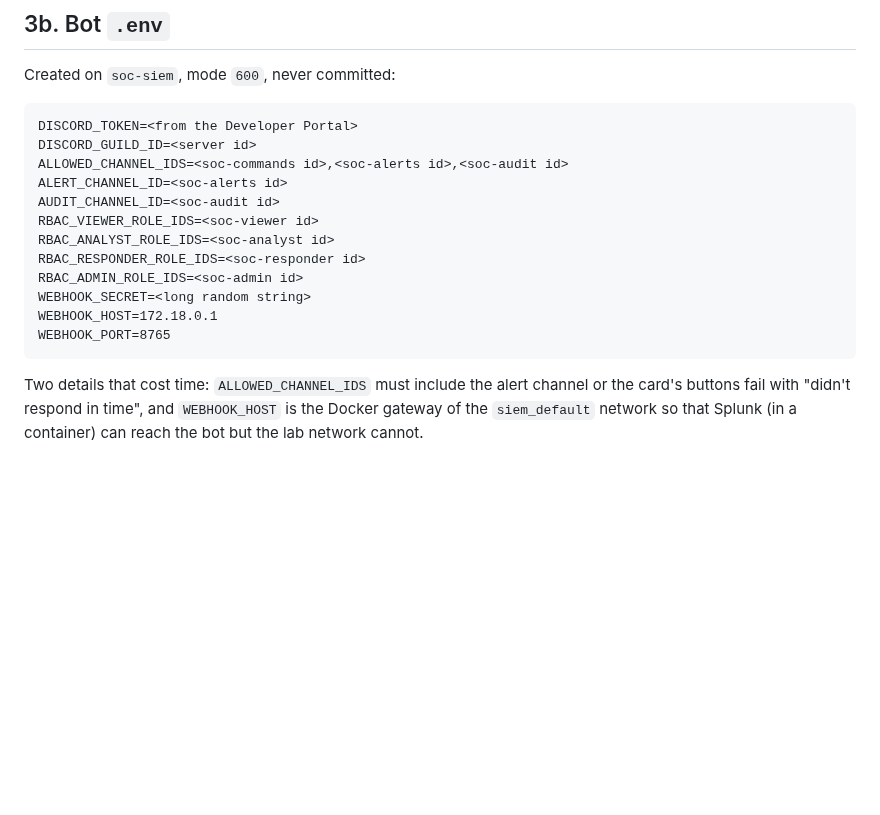
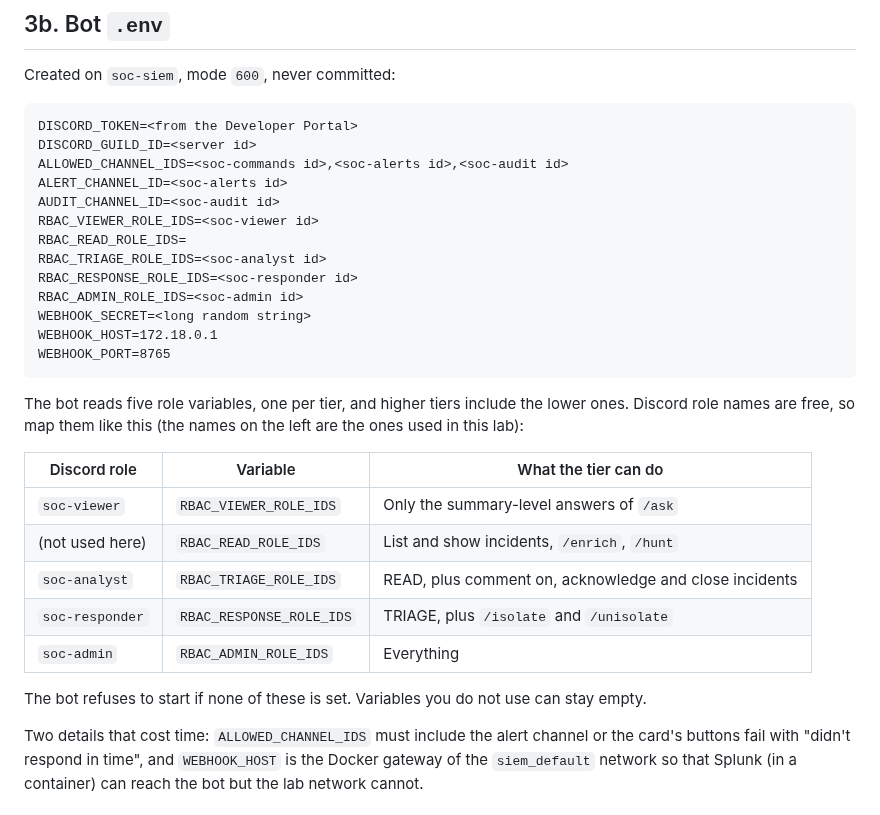
Before and after one commit to MustafaS14/SOC_Automation_Bot, a Markdown page: docs/discord-setup.md, the part around the change. Drawn GitHub-style; blank space fills up the shorter version.

Commit message:
Discord setup: use the real RBAC variable names and explain the tiers

````diff
--- a/docs/discord-setup.md
+++ b/docs/discord-setup.md
@@ -51,13 +51,26 @@ ALLOWED_CHANNEL_IDS=<soc-commands id>,<soc-alerts id>,<soc-audit id>
 ALERT_CHANNEL_ID=<soc-alerts id>
 AUDIT_CHANNEL_ID=<soc-audit id>
 RBAC_VIEWER_ROLE_IDS=<soc-viewer id>
-RBAC_ANALYST_ROLE_IDS=<soc-analyst id>
-RBAC_RESPONDER_ROLE_IDS=<soc-responder id>
+RBAC_READ_ROLE_IDS=
+RBAC_TRIAGE_ROLE_IDS=<soc-analyst id>
+RBAC_RESPONSE_ROLE_IDS=<soc-responder id>
 RBAC_ADMIN_ROLE_IDS=<soc-admin id>
 WEBHOOK_SECRET=<long random string>
 WEBHOOK_HOST=172.18.0.1
 WEBHOOK_PORT=8765
 ```
+
+The bot reads five role variables, one per tier, and higher tiers include the lower ones. Discord role names are free, so map them like this (the names on the left are the ones used in this lab):
+
+| Discord role | Variable | What the tier can do |
+| --- | --- | --- |
+| `soc-viewer` | `RBAC_VIEWER_ROLE_IDS` | Only the summary-level answers of `/ask` |
+| (not used here) | `RBAC_READ_ROLE_IDS` | List and show incidents, `/enrich`, `/hunt` |
+| `soc-analyst` | `RBAC_TRIAGE_ROLE_IDS` | READ, plus comment on, acknowledge and close incidents |
+| `soc-responder` | `RBAC_RESPONSE_ROLE_IDS` | TRIAGE, plus `/isolate` and `/unisolate` |
+| `soc-admin` | `RBAC_ADMIN_ROLE_IDS` | Everything |
+
+The bot refuses to start if none of these is set. Variables you do not use can stay empty.
 
 Two details that cost time: `ALLOWED_CHANNEL_IDS` must include the alert channel or the card's buttons fail with "didn't respond in time", and `WEBHOOK_HOST` is the Docker gateway of the `siem_default` network so that Splunk (in a container) can reach the bot but the lab network cannot.
 
````
